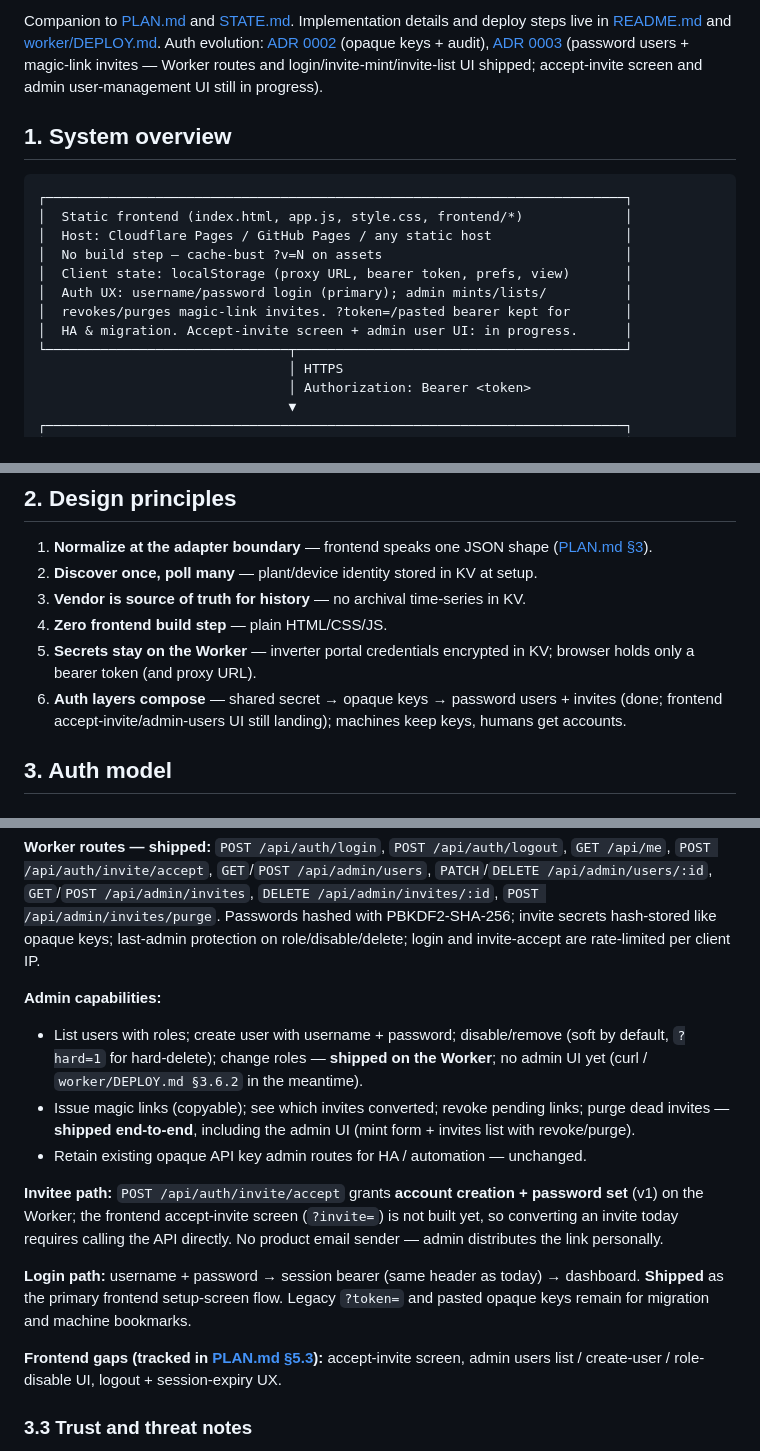
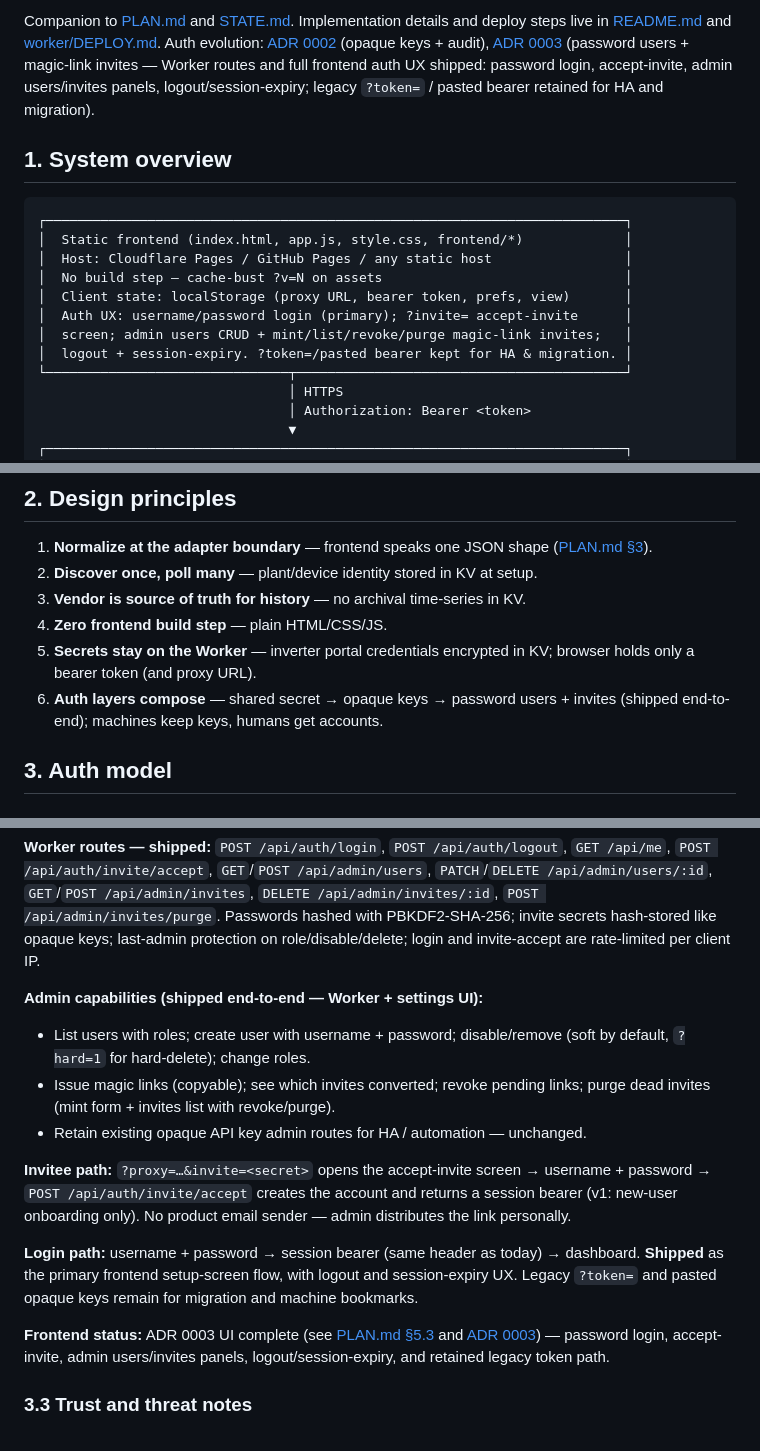
Before and after one commit to caspercba/solar, a Markdown page: ARCHITECTURE.md, 3 parts joined by grey strips. Drawn GitHub-style.

Commit message:
docs: sync ARCHITECTURE.md to shipped ADR 0003 auth UI
Reflect accept-invite, admin users panels, and logout as present-tense
shipped reality after SOLAR-0126…0131 / 0145 / 0149 (follow-up to SOLAR-0146).

Co-authored-by: Cursor <cursoragent@cursor.com>

```diff
--- a/ARCHITECTURE.md
+++ b/ARCHITECTURE.md
@@ -4,5 +4,5 @@ _Last updated: 2026-07-21_
 
-Companion to [PLAN.md](./PLAN.md) and [STATE.md](./STATE.md). Implementation details and deploy steps live in [README.md](./README.md) and [worker/DEPLOY.md](./worker/DEPLOY.md). Auth evolution: [ADR 0002](./docs/decisions/0002-multi-user-token-and-audit-log.md) (opaque keys + audit), [ADR 0003](./docs/decisions/0003-password-users-and-magic-link-invites.md) (password users + magic-link invites — Worker routes and login/invite-mint/invite-list UI shipped; accept-invite screen and admin user-management UI still in progress).
+Companion to [PLAN.md](./PLAN.md) and [STATE.md](./STATE.md). Implementation details and deploy steps live in [README.md](./README.md) and [worker/DEPLOY.md](./worker/DEPLOY.md). Auth evolution: [ADR 0002](./docs/decisions/0002-multi-user-token-and-audit-log.md) (opaque keys + audit), [ADR 0003](./docs/decisions/0003-password-users-and-magic-link-invites.md) (password users + magic-link invites — Worker routes and full frontend auth UX shipped: password login, accept-invite, admin users/invites panels, logout/session-expiry; legacy `?token=` / pasted bearer retained for HA and migration).
 
 ## 1. System overview
 
@@ -12,9 +12,9 @@ Companion to [PLAN.md](./PLAN.md) and [STATE.md](./STATE.md). Implementation det
 │  Host: Cloudflare Pages / GitHub Pages / any static host                 │
 │  No build step — cache-bust ?v=N on assets                               │
 │  Client state: localStorage (proxy URL, bearer token, prefs, view)       │
-│  Auth UX: username/password login (primary); admin mints/lists/          │
-│  revokes/purges magic-link invites. ?token=/pasted bearer kept for       │
-│  HA & migration. Accept-invite screen + admin user UI: in progress.      │
+│  Auth UX: username/password login (primary); ?invite= accept-invite      │
+│  screen; admin users CRUD + mint/list/revoke/purge magic-link invites;   │
+│  logout + session-expiry. ?token=/pasted bearer kept for HA & migration. │
 └───────────────────────────────┬──────────────────────────────────────────┘
                                 │ HTTPS
                                 │ Authorization: Bearer <token>
@@ -44,7 +44,7 @@ Companion to [PLAN.md](./PLAN.md) and [STATE.md](./STATE.md). Implementation det
 3. **Vendor is source of truth for history** — no archival time-series in KV.
 4. **Zero frontend build step** — plain HTML/CSS/JS.
 5. **Secrets stay on the Worker** — inverter portal credentials encrypted in KV; browser holds only a bearer token (and proxy URL).
-6. **Auth layers compose** — shared secret → opaque keys → password users + invites (done; frontend accept-invite/admin-users UI still landing); machines keep keys, humans get accounts.
+6. **Auth layers compose** — shared secret → opaque keys → password users + invites (shipped end-to-end); machines keep keys, humans get accounts.
 
 ## 3. Auth model
 
@@ -74,17 +74,17 @@ revoke / purge stale
 
 **Worker routes — shipped:** `POST /api/auth/login`, `POST /api/auth/logout`, `GET /api/me`, `POST /api/auth/invite/accept`, `GET`/`POST /api/admin/users`, `PATCH`/`DELETE /api/admin/users/:id`, `GET`/`POST /api/admin/invites`, `DELETE /api/admin/invites/:id`, `POST /api/admin/invites/purge`. Passwords hashed with PBKDF2-SHA-256; invite secrets hash-stored like opaque keys; last-admin protection on role/disable/delete; login and invite-accept are rate-limited per client IP.
 
-**Admin capabilities:**
+**Admin capabilities (shipped end-to-end — Worker + settings UI):**
 
-- List users with roles; create user with username + password; disable/remove (soft by default, `?hard=1` for hard-delete); change roles — **shipped on the Worker**; no admin UI yet (curl / `worker/DEPLOY.md §3.6.2` in the meantime).
-- Issue magic links (copyable); see which invites converted; revoke pending links; purge dead invites — **shipped end-to-end**, including the admin UI (mint form + invites list with revoke/purge).
+- List users with roles; create user with username + password; disable/remove (soft by default, `?hard=1` for hard-delete); change roles.
+- Issue magic links (copyable); see which invites converted; revoke pending links; purge dead invites (mint form + invites list with revoke/purge).
 - Retain existing opaque API key admin routes for HA / automation — unchanged.
 
-**Invitee path:** `POST /api/auth/invite/accept` grants **account creation + password set** (v1) on the Worker; the frontend accept-invite screen (`?invite=`) is not built yet, so converting an invite today requires calling the API directly. No product email sender — admin distributes the link personally.
+**Invitee path:** `?proxy=…&invite=<secret>` opens the accept-invite screen → username + password → `POST /api/auth/invite/accept` creates the account and returns a session bearer (v1: new-user onboarding only). No product email sender — admin distributes the link personally.
 
-**Login path:** username + password → session bearer (same header as today) → dashboard. **Shipped** as the primary frontend setup-screen flow. Legacy `?token=` and pasted opaque keys remain for migration and machine bookmarks.
+**Login path:** username + password → session bearer (same header as today) → dashboard. **Shipped** as the primary frontend setup-screen flow, with logout and session-expiry UX. Legacy `?token=` and pasted opaque keys remain for migration and machine bookmarks.
 
-**Frontend gaps (tracked in [PLAN.md §5.3](./PLAN.md#53-multi-user-accounts--invites-planned--adr-0003)):** accept-invite screen, admin users list / create-user / role-disable UI, logout + session-expiry UX.
+**Frontend status:** ADR 0003 UI complete (see [PLAN.md §5.3](./PLAN.md#53-multi-user-accounts--invites-planned--adr-0003) and [ADR 0003](./docs/decisions/0003-password-users-and-magic-link-invites.md)) — password login, accept-invite, admin users/invites panels, logout/session-expiry, and retained legacy token path.
 
 ### 3.3 Trust and threat notes
 
```
Also changed, not shown: other parts of ARCHITECTURE.md (+1 -1 lines).
